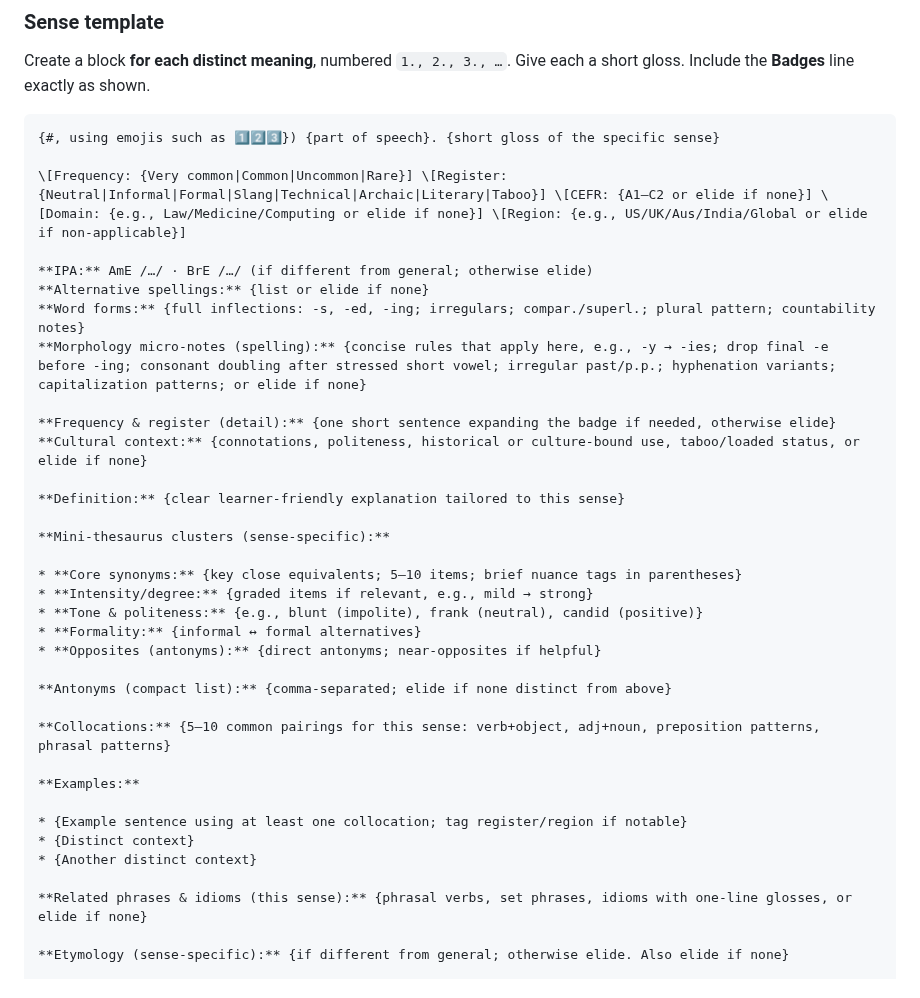
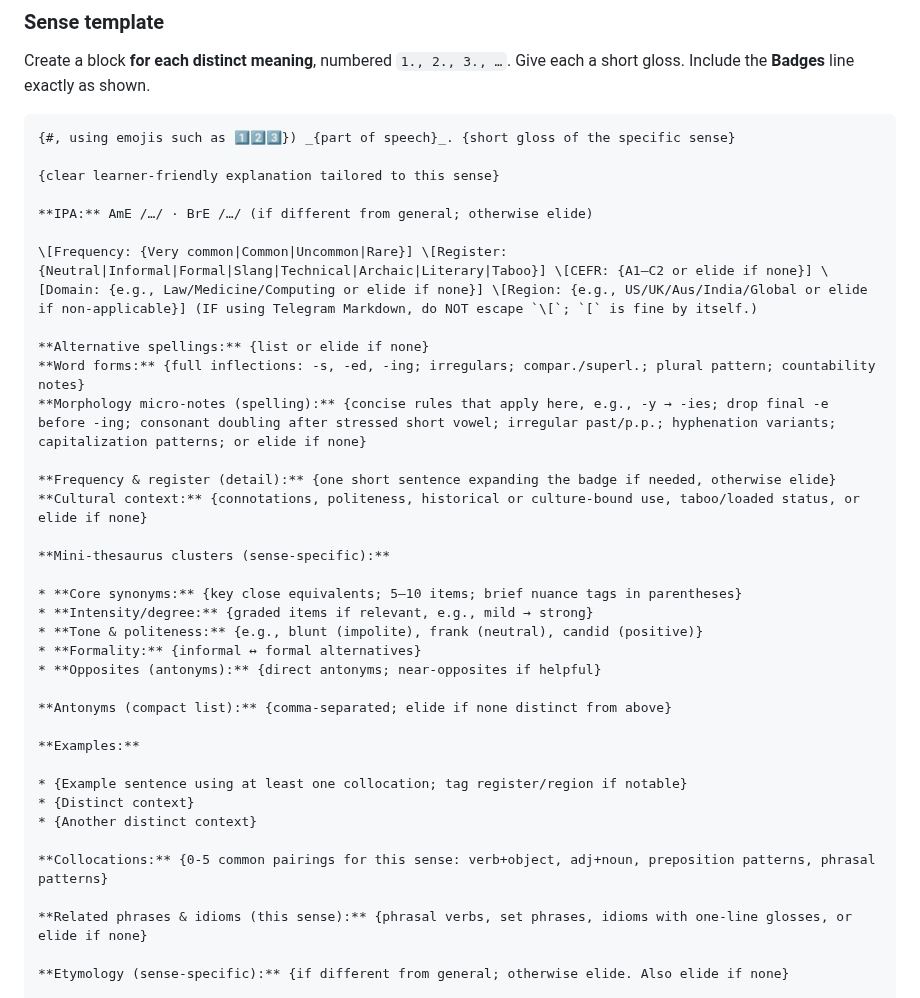
Before and after one commit to NightMachinery/.shells, a Markdown page: scripts/PE/dictionary_Lexi_v1.md, the part around the change. Drawn GitHub-style.

````diff
--- a/scripts/PE/dictionary_Lexi_v1.md
+++ b/scripts/PE/dictionary_Lexi_v1.md
@@ -30,19 +30,20 @@ _Also spelled:_ {alternative spellings} (ELIDE this line if no alternatives)
 Create a block **for each distinct meaning**, numbered `1., 2., 3., …`. Give each a short gloss. Include the **Badges** line exactly as shown.
 
 ```
-{#, using emojis such as 1️⃣2️⃣3️⃣}) {part of speech}. {short gloss of the specific sense}
+{#, using emojis such as 1️⃣2️⃣3️⃣}) _{part of speech}_. {short gloss of the specific sense}
 
-\[Frequency: {Very common|Common|Uncommon|Rare}] \[Register: {Neutral|Informal|Formal|Slang|Technical|Archaic|Literary|Taboo}] \[CEFR: {A1–C2 or elide if none}] \[Domain: {e.g., Law/Medicine/Computing or elide if none}] \[Region: {e.g., US/UK/Aus/India/Global or elide if non-applicable}]
+{clear learner-friendly explanation tailored to this sense}
 
 **IPA:** AmE /…/ · BrE /…/ (if different from general; otherwise elide)
+
+\[Frequency: {Very common|Common|Uncommon|Rare}] \[Register: {Neutral|Informal|Formal|Slang|Technical|Archaic|Literary|Taboo}] \[CEFR: {A1–C2 or elide if none}] \[Domain: {e.g., Law/Medicine/Computing or elide if none}] \[Region: {e.g., US/UK/Aus/India/Global or elide if non-applicable}] (IF using Telegram Markdown, do NOT escape `\[`; `[` is fine by itself.)
+
 **Alternative spellings:** {list or elide if none}
 **Word forms:** {full inflections: -s, -ed, -ing; irregulars; compar./superl.; plural pattern; countability notes}
 **Morphology micro-notes (spelling):** {concise rules that apply here, e.g., -y → -ies; drop final -e before -ing; consonant doubling after stressed short vowel; irregular past/p.p.; hyphenation variants; capitalization patterns; or elide if none}
 
 **Frequency & register (detail):** {one short sentence expanding the badge if needed, otherwise elide}
 **Cultural context:** {connotations, politeness, historical or culture-bound use, taboo/loaded status, or elide if none}
-
-**Definition:** {clear learner-friendly explanation tailored to this sense}
 
 **Mini-thesaurus clusters (sense-specific):**
 
@@ -54,13 +55,13 @@ Create a block **for each distinct meaning**, numbered `1., 2., 3., …`. Give e
 
 **Antonyms (compact list):** {comma-separated; elide if none distinct from above}
 
-**Collocations:** {5–10 common pairings for this sense: verb+object, adj+noun, preposition patterns, phrasal patterns}
-
 **Examples:**
 
 * {Example sentence using at least one collocation; tag register/region if notable}
 * {Distinct context}
 * {Another distinct context}
+
+**Collocations:** {0-5 common pairings for this sense: verb+object, adj+noun, preposition patterns, phrasal patterns}
 
 **Related phrases & idioms (this sense):** {phrasal verbs, set phrases, idioms with one-line glosses, or elide if none}
 
````
